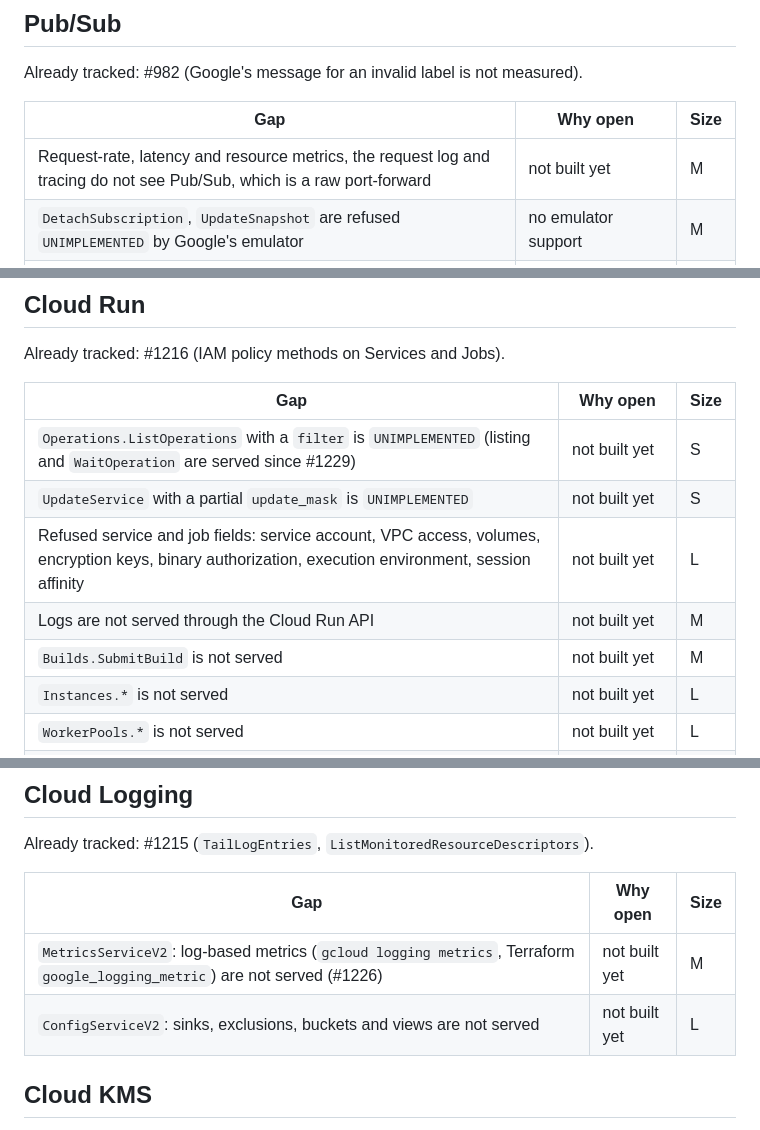
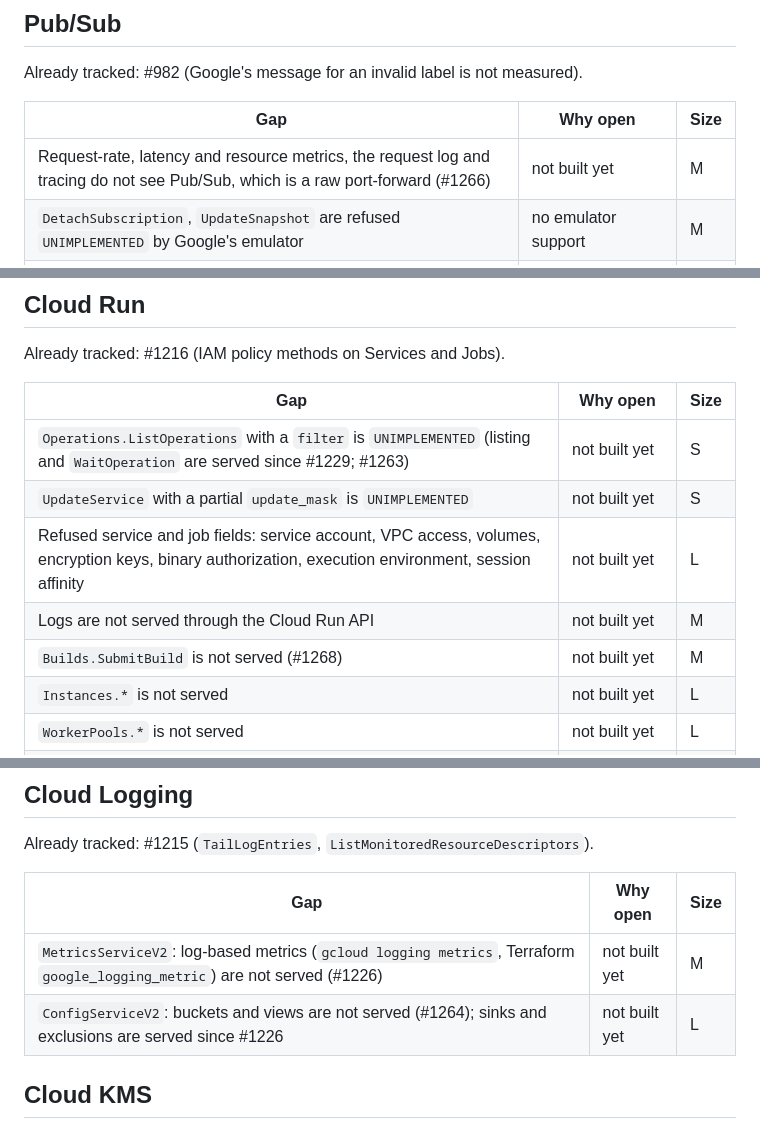
Before and after one commit to cloudburrow/cloudburrow, a Markdown page: docs/gaps.md, 3 parts joined by grey strips. GitHub-like rendering.

Commit message:
docs/gaps: link the gaps filed as #1263-#1268
Co-Authored-By: Claude Opus 5.5 (1M context) <noreply@anthropic.com>

```diff
--- a/docs/gaps.md
+++ b/docs/gaps.md
@@ -61,7 +61,7 @@ Already tracked: #982 (Google's message for an invalid label is not measured).
 
 | Gap | Why open | Size |
 |---|---|---|
-| Request-rate, latency and resource metrics, the request log and tracing do not see Pub/Sub, which is a raw port-forward | not built yet | M |
+| Request-rate, latency and resource metrics, the request log and tracing do not see Pub/Sub, which is a raw port-forward (#1266) | not built yet | M |
 | `DetachSubscription`, `UpdateSnapshot` are refused `UNIMPLEMENTED` by Google's emulator | no emulator support | M |
 | Protocol Buffer schemas: `ValidateSchema` of `PROTOCOL_BUFFER` is `UNIMPLEMENTED` | no emulator support | M |
 | 4 UNVERIFIED error codes: subscription expiration, exactly-once and label refusals ([pubsub.md](coverage/pubsub.md)) | not documented by Google | S |
@@ -85,11 +85,11 @@ Already tracked: #1216 (IAM policy methods on Services and Jobs).
 
 | Gap | Why open | Size |
 |---|---|---|
-| `Operations.ListOperations` with a `filter` is `UNIMPLEMENTED` (listing and `WaitOperation` are served since #1229) | not built yet | S |
+| `Operations.ListOperations` with a `filter` is `UNIMPLEMENTED` (listing and `WaitOperation` are served since #1229; #1263) | not built yet | S |
 | `UpdateService` with a partial `update_mask` is `UNIMPLEMENTED` | not built yet | S |
 | Refused service and job fields: service account, VPC access, volumes, encryption keys, binary authorization, execution environment, session affinity | not built yet | L |
 | Logs are not served through the Cloud Run API | not built yet | M |
-| `Builds.SubmitBuild` is not served | not built yet | M |
+| `Builds.SubmitBuild` is not served (#1268) | not built yet | M |
 | `Instances.*` is not served | not built yet | L |
 | `WorkerPools.*` is not served | not built yet | L |
 | `gcloud run services list` / `describe` use the v1 (Knative-shaped) API, which is not served | not built yet | L |
@@ -115,7 +115,7 @@ Already tracked: #1215 (`TailLogEntries`, `ListMonitoredResourceDescriptors`).
 | Gap | Why open | Size |
 |---|---|---|
 | `MetricsServiceV2`: log-based metrics (`gcloud logging metrics`, Terraform `google_logging_metric`) are not served (#1226) | not built yet | M |
-| `ConfigServiceV2`: sinks, exclusions, buckets and views are not served | not built yet | L |
+| `ConfigServiceV2`: buckets and views are not served (#1264); sinks and exclusions are served since #1226 | not built yet | L |
 
 ## Cloud KMS
 
```
Also changed, not shown: other parts of docs/gaps.md (+2 -2 lines).
